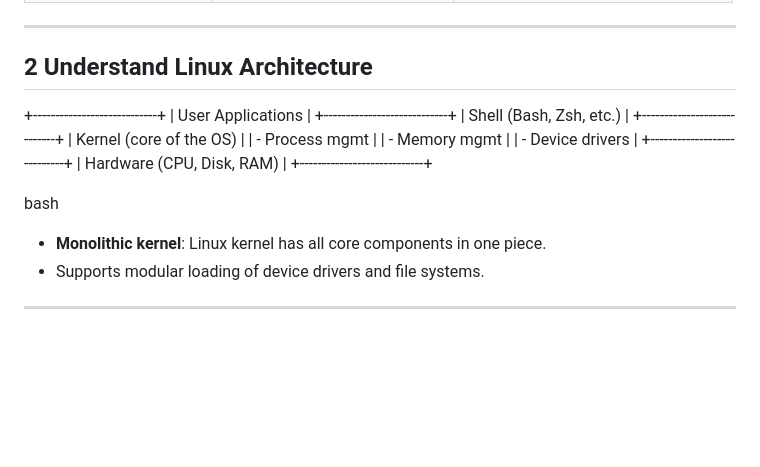
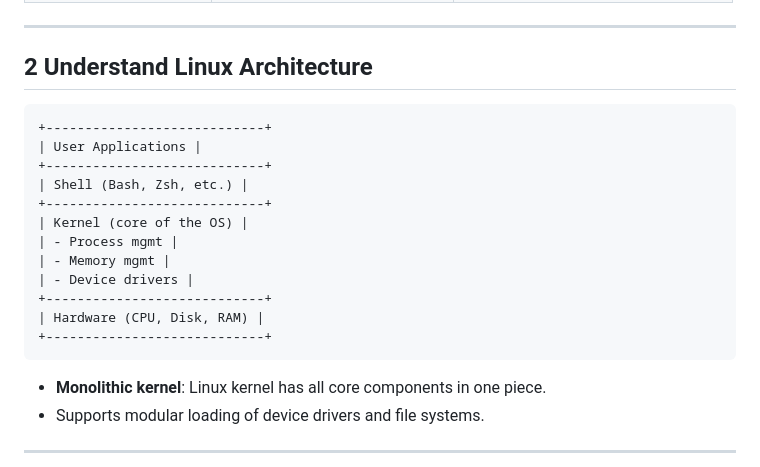
Before and after one commit to Ninad-Badekar/DE_Trainings, a Markdown page: day24/readme.md, the part around the change. Rendered like a GitHub page; blank space fills up the shorter version.

````diff
--- a/day24/readme.md
+++ b/day24/readme.md
@@ -29,7 +29,7 @@ This guide covers the core concepts of Linux architecture, basic commands, file
 ---
 
 ## 2 Understand Linux Architecture
-
+```bash
 +----------------------------+
 | User Applications |
 +----------------------------+
@@ -42,8 +42,7 @@ This guide covers the core concepts of Linux architecture, basic commands, file
 +----------------------------+
 | Hardware (CPU, Disk, RAM) |
 +----------------------------+
-
-bash
+```
 
 
 - **Monolithic kernel**: Linux kernel has all core components in one piece.
````
